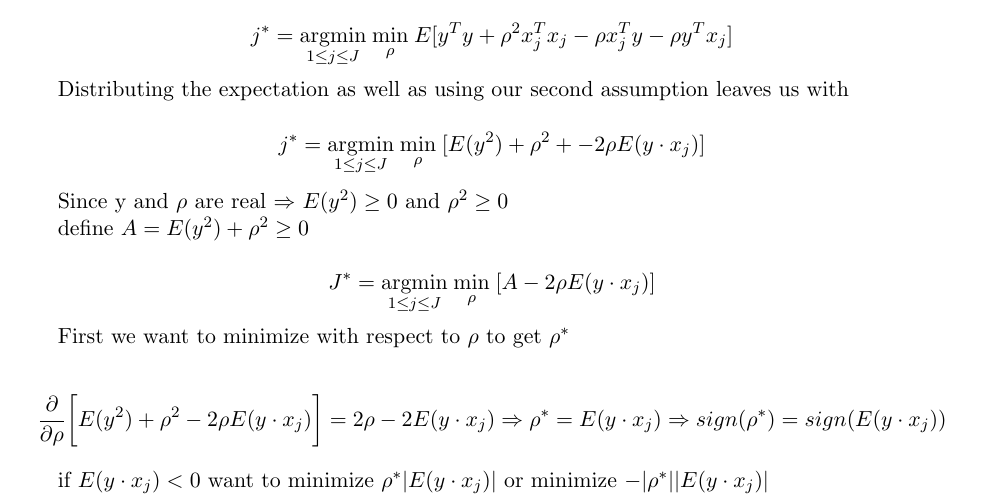
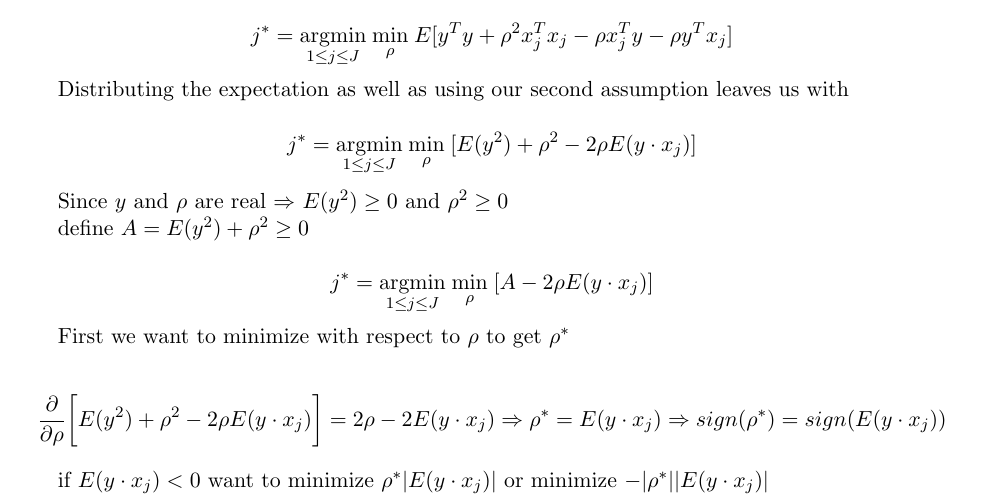
Before and after one commit to stats315b/stats315b, a LaTeX problem sheet (hw2/4.tex): part of the page, cut so that both start at the same text. Compiled offline with pdfLaTeX.

Commit message:
fixed typos

```diff
--- a/hw2/4.tex
+++ b/hw2/4.tex
@@ -57,13 +57,13 @@ $$j^* = \underset{1 \leq j \leq J}{\operatorname{argmin}} \hspace{1mm} \underset
 
 Distributing the expectation as well as using our second assumption leaves us with
 
-$$j^* = \underset{1 \leq j \leq J}{\operatorname{argmin}} \hspace{1mm} \underset{\rho}{\operatorname{min}} \hspace{1mm} [E(y^2) + \rho^2 + -2 \rho E(y \cdot x_j)]$$
+$$j^* = \underset{1 \leq j \leq J}{\operatorname{argmin}} \hspace{1mm} \underset{\rho}{\operatorname{min}} \hspace{1mm} [E(y^2) + \rho^2 - 2 \rho E(y \cdot x_j)]$$
 
-Since y and $\rho$ are real $\Rightarrow$ $E(y^2) \geq 0$ and $\rho^2 \geq 0$
+Since $y$ and $\rho$ are real $\Rightarrow$ $E(y^2) \geq 0$ and $\rho^2 \geq 0$
 
 define $A = E(y^2) + \rho^2 \geq 0$
 
-$$J^* = \underset{1 \leq j \leq J}{\operatorname{argmin}} \hspace{1mm} \underset{\rho}{\operatorname{min}} \hspace{1mm} [A - 2 \rho E(y \cdot x_j)]$$
+$$j^* = \underset{1 \leq j \leq J}{\operatorname{argmin}} \hspace{1mm} \underset{\rho}{\operatorname{min}} \hspace{1mm} [A - 2 \rho E(y \cdot x_j)]$$
 
 First we want to minimize with respect to $\rho$ to get $\rho^*$
 
```
